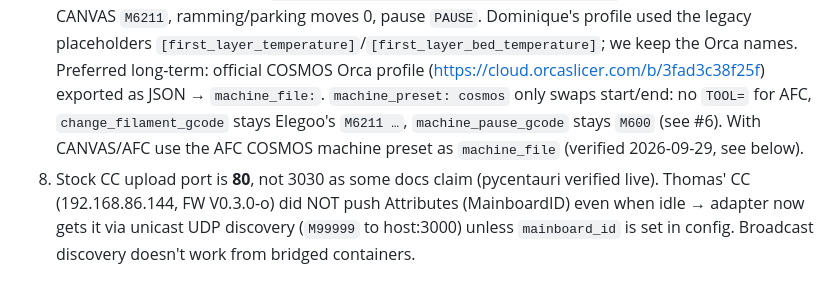
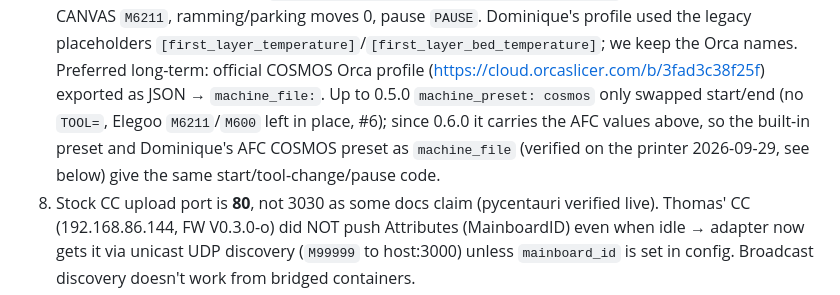
Before and after one commit to halvar20000/printshare, a Markdown page: CLAUDE.md, the part around the change. GitHub-like rendering.

Commit message:
CLAUDE.md: the cosmos preset has the AFC values since 0.6.0
PR #8 was written against 0.5.0, where the built-in preset still lacked
TOOL= and kept M6211/M600.

Co-Authored-By: Claude Opus 5.5 (1M context) <noreply@anthropic.com>

```diff
--- a/CLAUDE.md
+++ b/CLAUDE.md
@@ -62,9 +62,10 @@ phone ─link─▶ printshare container (Unraid, port 8484) ─▶ Printables G
    instead of Elegoo's CANVAS `M6211`, ramming/parking moves 0, pause `PAUSE`. Dominique's profile used the
    legacy placeholders `[first_layer_temperature]`/`[first_layer_bed_temperature]`; we keep the Orca names.
    Preferred long-term: official COSMOS Orca profile (https://cloud.orcaslicer.com/b/3fad3c38f25f)
-   exported as JSON → `machine_file:`. `machine_preset: cosmos` only swaps start/end: no `TOOL=` for AFC,
-   `change_filament_gcode` stays Elegoo's `M6211 …`, `machine_pause_gcode` stays `M600` (see #6). With CANVAS/AFC
-   use the AFC COSMOS machine preset as `machine_file` (verified 2026-09-29, see below).
+   exported as JSON → `machine_file:`. Up to 0.5.0 `machine_preset: cosmos` only swapped start/end (no `TOOL=`,
+   Elegoo `M6211`/`M600` left in place, #6); since 0.6.0 it carries the AFC values above, so the built-in preset
+   and Dominique's AFC COSMOS preset as `machine_file` (verified on the printer 2026-09-29, see below) give the
+   same start/tool-change/pause code.
 8. Stock CC upload port is **80**, not 3030 as some docs claim (pycentauri verified live).
    Thomas' CC (192.168.86.144, FW V0.3.0-o) did NOT push Attributes (MainboardID) even when
    idle → adapter now gets it via unicast UDP discovery (`M99999` to host:3000) unless
```
